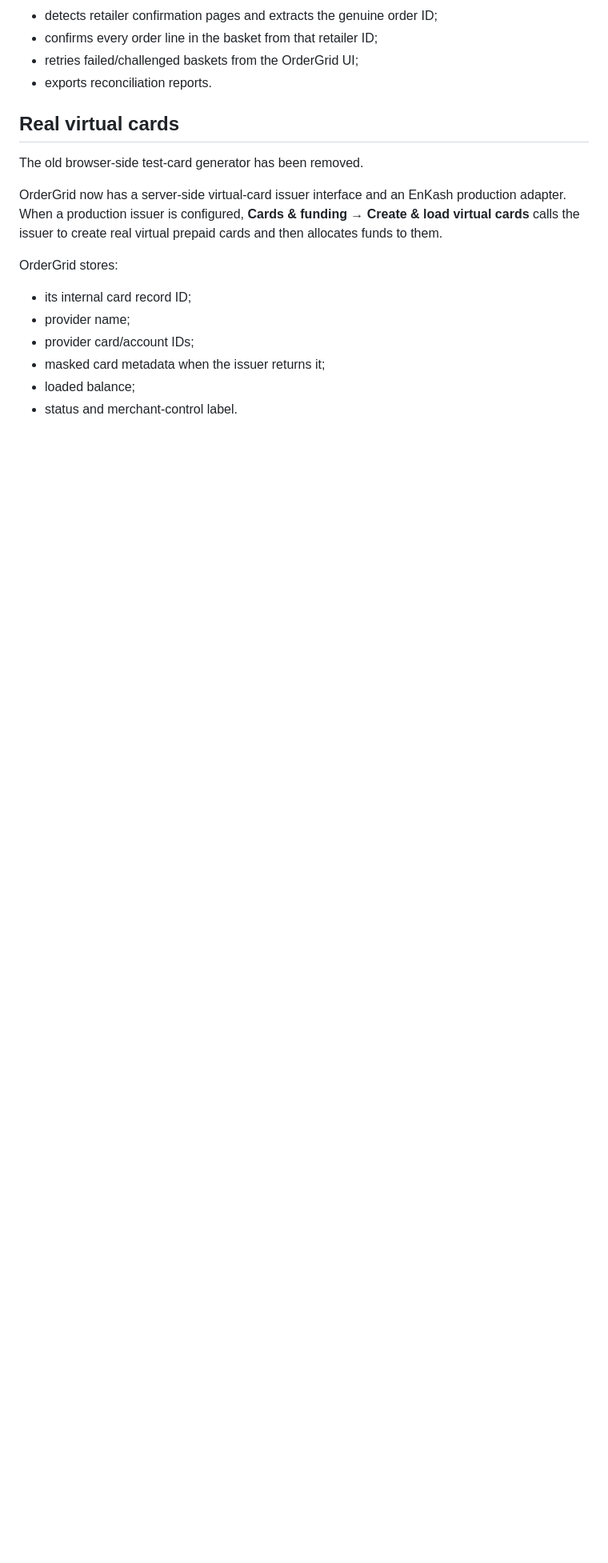
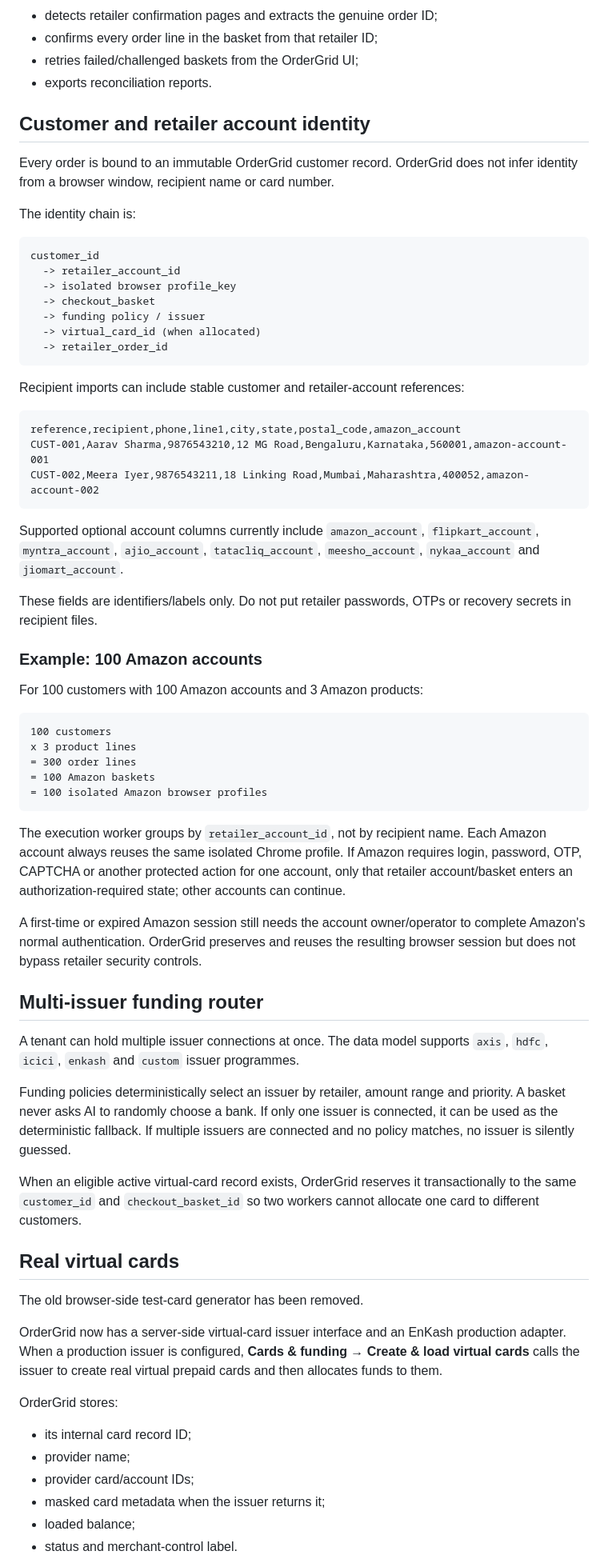
Before and after one commit to Tashima-Tarsh/ordergrid, a Markdown page: README.md, the part around the change. Shown at 80% size. Drawn GitHub-style; blank space fills up the shorter version.

Commit message:
Document customer identity Amazon account isolation and funding routing

````diff
--- a/README.md
+++ b/README.md
@@ -34,6 +34,58 @@ OrderGrid:
 - confirms every order line in the basket from that retailer ID;
 - retries failed/challenged baskets from the OrderGrid UI;
 - exports reconciliation reports.
+
+## Customer and retailer account identity
+
+Every order is bound to an immutable OrderGrid customer record. OrderGrid does not infer identity from a browser window, recipient name or card number.
+
+The identity chain is:
+
+```text
+customer_id
+  -> retailer_account_id
+  -> isolated browser profile_key
+  -> checkout_basket
+  -> funding policy / issuer
+  -> virtual_card_id (when allocated)
+  -> retailer_order_id
+```
+
+Recipient imports can include stable customer and retailer-account references:
+
+```csv
+reference,recipient,phone,line1,city,state,postal_code,amazon_account
+CUST-001,Aarav Sharma,9876543210,12 MG Road,Bengaluru,Karnataka,560001,amazon-account-001
+CUST-002,Meera Iyer,9876543211,18 Linking Road,Mumbai,Maharashtra,400052,amazon-account-002
+```
+
+Supported optional account columns currently include `amazon_account`, `flipkart_account`, `myntra_account`, `ajio_account`, `tatacliq_account`, `meesho_account`, `nykaa_account` and `jiomart_account`.
+
+These fields are identifiers/labels only. Do not put retailer passwords, OTPs or recovery secrets in recipient files.
+
+### Example: 100 Amazon accounts
+
+For 100 customers with 100 Amazon accounts and 3 Amazon products:
+
+```text
+100 customers
+x 3 product lines
+= 300 order lines
+= 100 Amazon baskets
+= 100 isolated Amazon browser profiles
+```
+
+The execution worker groups by `retailer_account_id`, not by recipient name. Each Amazon account always reuses the same isolated Chrome profile. If Amazon requires login, password, OTP, CAPTCHA or another protected action for one account, only that retailer account/basket enters an authorization-required state; other accounts can continue.
+
+A first-time or expired Amazon session still needs the account owner/operator to complete Amazon's normal authentication. OrderGrid preserves and reuses the resulting browser session but does not bypass retailer security controls.
+
+## Multi-issuer funding router
+
+A tenant can hold multiple issuer connections at once. The data model supports `axis`, `hdfc`, `icici`, `enkash` and `custom` issuer programmes.
+
+Funding policies deterministically select an issuer by retailer, amount range and priority. A basket never asks AI to randomly choose a bank. If only one issuer is connected, it can be used as the deterministic fallback. If multiple issuers are connected and no policy matches, no issuer is silently guessed.
+
+When an eligible active virtual-card record exists, OrderGrid reserves it transactionally to the same `customer_id` and `checkout_basket_id` so two workers cannot allocate one card to different customers.
 
 ## Real virtual cards
 
````
